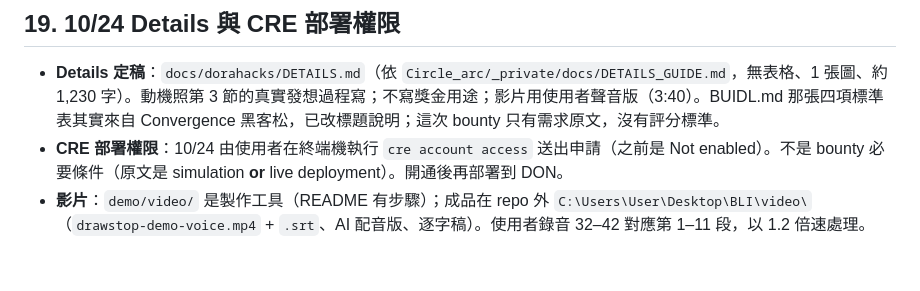
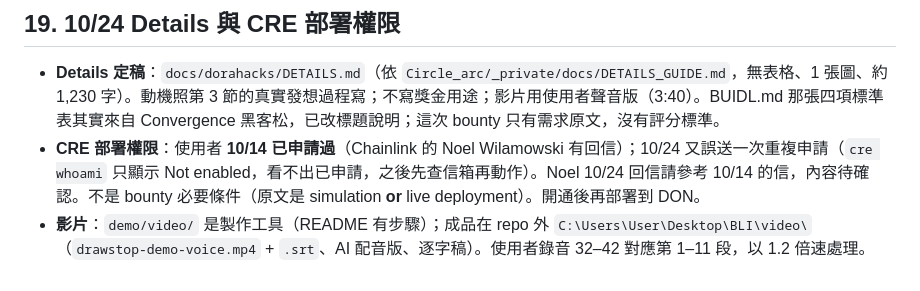
Before and after one commit to ZhenYan1214/Drawstop, a Markdown page: HANDOFF.md, the part around the change. GitHub-like rendering.

Commit message:
Details: neutral wording for the CRE access request (first made on 14 Oct)
Co-Authored-By: Claude Opus 5.5 <noreply@anthropic.com>

```diff
--- a/HANDOFF.md
+++ b/HANDOFF.md
@@ -463,5 +463,5 @@ Drawstop/
 ## 19. 10/24 Details 與 CRE 部署權限
 
 - **Details 定稿**：`docs/dorahacks/DETAILS.md`（依 `Circle_arc/_private/docs/DETAILS_GUIDE.md`，無表格、1 張圖、約 1,230 字）。動機照第 3 節的真實發想過程寫；不寫獎金用途；影片用使用者聲音版（3:40）。BUIDL.md 那張四項標準表其實來自 Convergence 黑客松，已改標題說明；這次 bounty 只有需求原文，沒有評分標準。
-- **CRE 部署權限**：10/24 由使用者在終端機執行 `cre account access` 送出申請（之前是 Not enabled）。不是 bounty 必要條件（原文是 simulation **or** live deployment）。開通後再部署到 DON。
+- **CRE 部署權限**：使用者 **10/14 已申請過**（Chainlink 的 Noel Wilamowski 有回信）；10/24 又誤送一次重複申請（`cre whoami` 只顯示 Not enabled，看不出已申請，之後先查信箱再動作）。Noel 10/24 回信請參考 10/14 的信，內容待確認。不是 bounty 必要條件（原文是 simulation **or** live deployment）。開通後再部署到 DON。
 - **影片**：`demo/video/` 是製作工具（README 有步驟）；成品在 repo 外 `C:\Users\User\Desktop\BLI\video\`（`drawstop-demo-voice.mp4` + `.srt`、AI 配音版、逐字稿）。使用者錄音 32–42 對應第 1–11 段，以 1.2 倍速處理。
```
Also changed, not shown: docs/dorahacks/DETAILS.md (+1 -1 lines).
